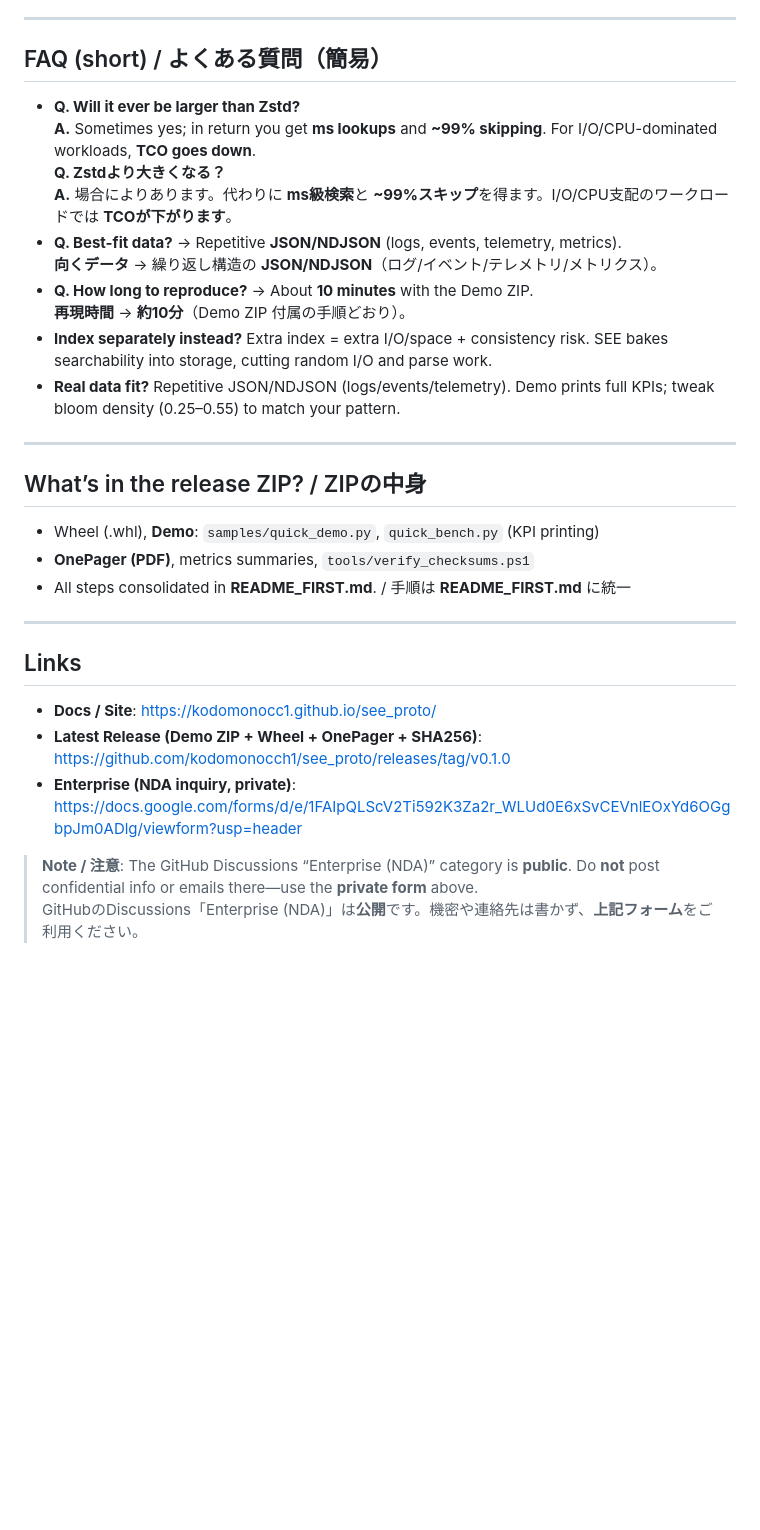
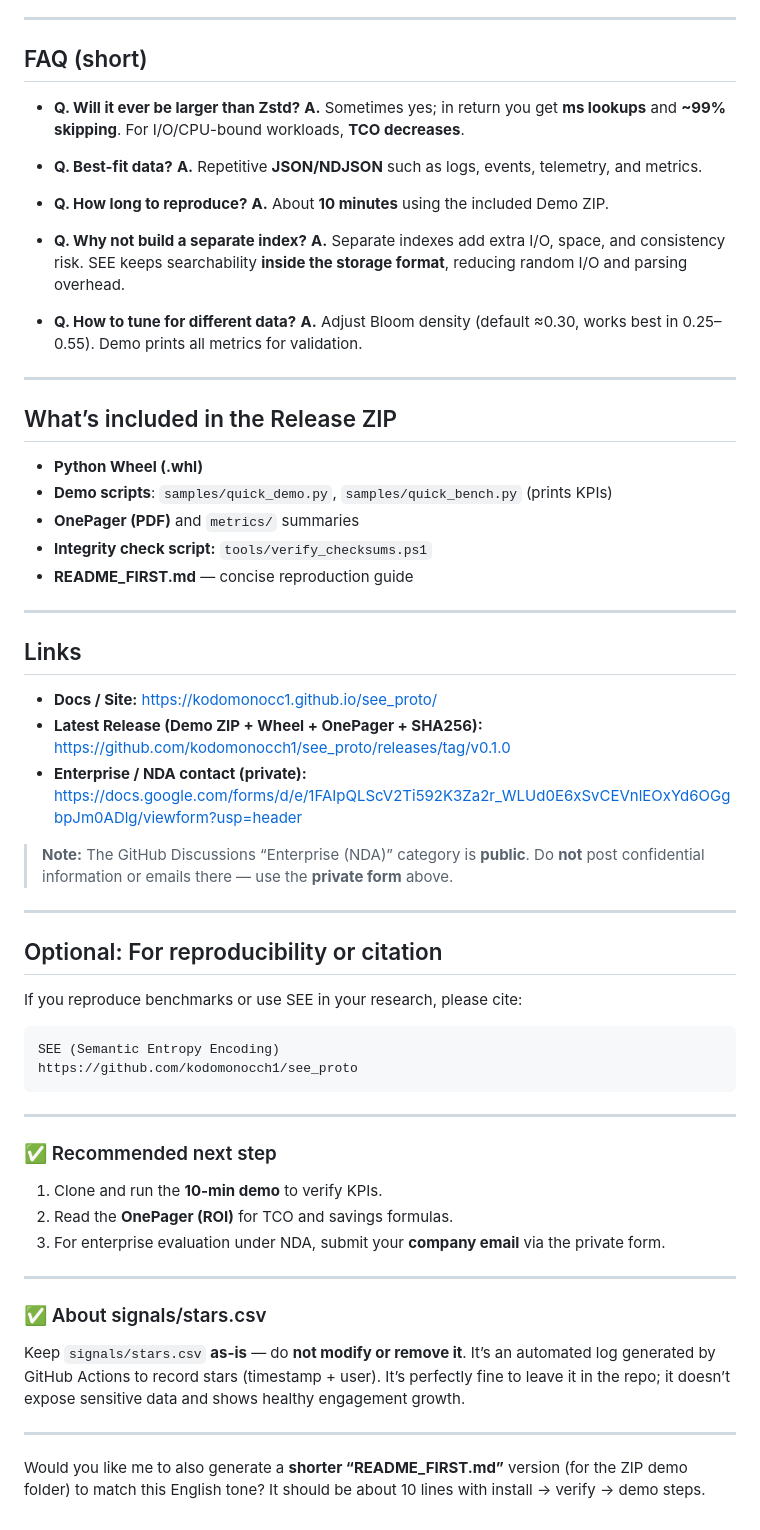
Before and after one commit to kodomonocch1/see_proto, a Markdown page: README.md, the part around one of its changes. GitHub-like rendering; blank space fills up the shorter version.

````diff
--- a/README.md
+++ b/README.md
@@ -61,31 +66,72 @@ Verify `SHA256SUMS.txt` (or run `tools/verify_checksums.ps1`).
 
 ---
 
-## FAQ (short) / よくある質問（簡易）
-- **Q. Will it ever be larger than Zstd?**
-  **A.** Sometimes yes; in return you get **ms lookups** and **~99% skipping**. For I/O/CPU-dominated workloads, **TCO goes down**.
-  **Q. Zstdより大きくなる？**
-  **A.** 場合によりあります。代わりに **ms級検索**と **~99%スキップ**を得ます。I/O/CPU支配のワークロードでは **TCOが下がります**。
-- **Q. Best-fit data?** → Repetitive **JSON/NDJSON** (logs, events, telemetry, metrics).
-  **向くデータ** → 繰り返し構造の **JSON/NDJSON**（ログ/イベント/テレメトリ/メトリクス）。
-- **Q. How long to reproduce?** → About **10 minutes** with the Demo ZIP.
-  **再現時間** → **約10分**（Demo ZIP 付属の手順どおり）。
-- **Index separately instead?** Extra index = extra I/O/space + consistency risk. SEE bakes searchability into storage, cutting random I/O and parse work.
-- **Real data fit?** Repetitive JSON/NDJSON (logs/events/telemetry). Demo prints full KPIs; tweak bloom density (0.25–0.55) to match your pattern.
+## FAQ (short)
+
+* **Q. Will it ever be larger than Zstd?**
+  **A.** Sometimes yes; in return you get **ms lookups** and **~99% skipping**. For I/O/CPU-bound workloads, **TCO decreases**.
+
+* **Q. Best-fit data?**
+  **A.** Repetitive **JSON/NDJSON** such as logs, events, telemetry, and metrics.
+
+* **Q. How long to reproduce?**
+  **A.** About **10 minutes** using the included Demo ZIP.
+
+* **Q. Why not build a separate index?**
+  **A.** Separate indexes add extra I/O, space, and consistency risk.
+  SEE keeps searchability **inside the storage format**, reducing random I/O and parsing overhead.
+
+* **Q. How to tune for different data?**
+  **A.** Adjust Bloom density (default ≈0.30, works best in 0.25–0.55). Demo prints all metrics for validation.
 
 ---
 
-## What’s in the release ZIP? / ZIPの中身
-- Wheel (.whl), **Demo**: `samples/quick_demo.py`, `quick_bench.py` (KPI printing)
-- **OnePager (PDF)**, metrics summaries, `tools/verify_checksums.ps1`
-- All steps consolidated in **README_FIRST.md**. / 手順は **README_FIRST.md** に統一
+## What’s included in the Release ZIP
+
+* **Python Wheel (.whl)**
+* **Demo scripts**: `samples/quick_demo.py`, `samples/quick_bench.py` (prints KPIs)
+* **OnePager (PDF)** and `metrics/` summaries
+* **Integrity check script:** `tools/verify_checksums.ps1`
+* **README_FIRST.md** — concise reproduction guide
 
 ---
 
 ## Links
-- **Docs / Site**: https://kodomonocc1.github.io/see_proto/
-- **Latest Release (Demo ZIP + Wheel + OnePager + SHA256)**: https://github.com/kodomonocch1/see_proto/releases/tag/v0.1.0
-- **Enterprise (NDA inquiry, private)**: https://docs.google.com/forms/d/e/1FAIpQLScV2Ti592K3Za2r_WLUd0E6xSvCEVnlEOxYd6OGgbpJm0ADlg/viewform?usp=header
 
-> **Note / 注意**: The GitHub Discussions “Enterprise (NDA)” category is **public**. Do **not** post confidential info or emails there—use the **private form** above.
-> GitHubのDiscussions「Enterprise (NDA)」は**公開**です。機密や連絡先は書かず、**上記フォーム**をご利用ください。
+* **Docs / Site:** [https://kodomonocc1.github.io/see_proto/](https://kodomonocc1.github.io/see_proto/)
+* **Latest Release (Demo ZIP + Wheel + OnePager + SHA256):** [https://github.com/kodomonocch1/see_proto/releases/tag/v0.1.0](https://github.com/kodomonocch1/see_proto/releases/tag/v0.1.0)
+* **Enterprise / NDA contact (private):** [https://docs.google.com/forms/d/e/1FAIpQLScV2Ti592K3Za2r_WLUd0E6xSvCEVnlEOxYd6OGgbpJm0ADlg/viewform?usp=header](https://docs.google.com/forms/d/e/1FAIpQLScV2Ti592K3Za2r_WLUd0E6xSvCEVnlEOxYd6OGgbpJm0ADlg/viewform?usp=header)
+
+> **Note:** The GitHub Discussions “Enterprise (NDA)” category is **public**.
+> Do **not** post confidential information or emails there — use the **private form** above.
+
+---
+
+## Optional: For reproducibility or citation
+
+If you reproduce benchmarks or use SEE in your research, please cite:
+
+```
+SEE (Semantic Entropy Encoding)
+https://github.com/kodomonocch1/see_proto
+```
+
+---
+
+### ✅ Recommended next step
+
+1. Clone and run the **10-min demo** to verify KPIs.
+2. Read the **OnePager (ROI)** for TCO and savings formulas.
+3. For enterprise evaluation under NDA, submit your **company email** via the private form.
+
+---
+
+### ✅ About signals/stars.csv
+
+Keep `signals/stars.csv` **as-is** — do **not modify or remove it**.
+It’s an automated log generated by GitHub Actions to record stars (timestamp + user).
+It’s perfectly fine to leave it in the repo; it doesn’t expose sensitive data and shows healthy engagement growth.
+
+---
+
+Would you like me to also generate a **shorter “README_FIRST.md”** version (for the ZIP demo folder) to match this English tone? It should be about 10 lines with install → verify → demo steps.
````
Also changed, not shown: other parts of README.md (+41 -36 lines).
